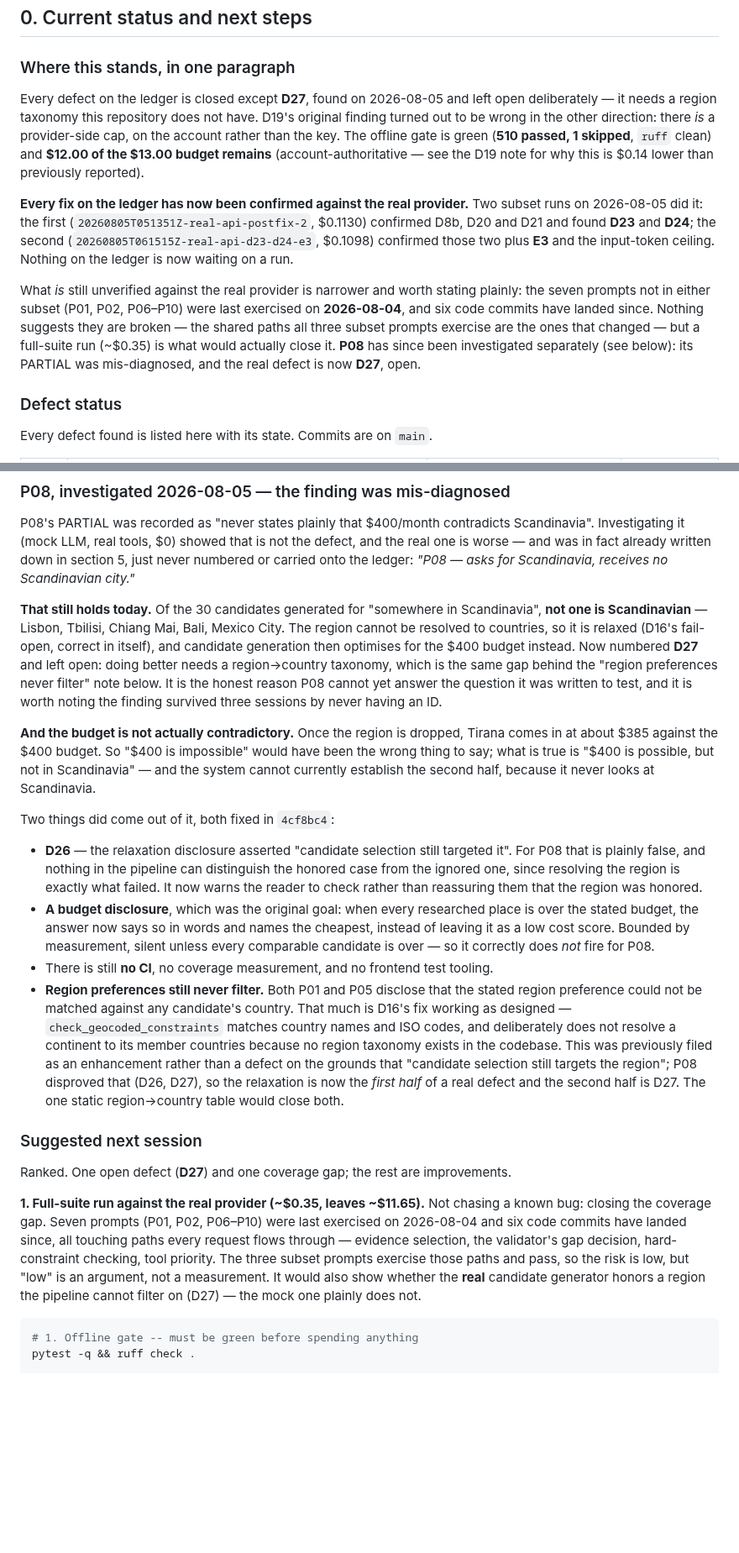
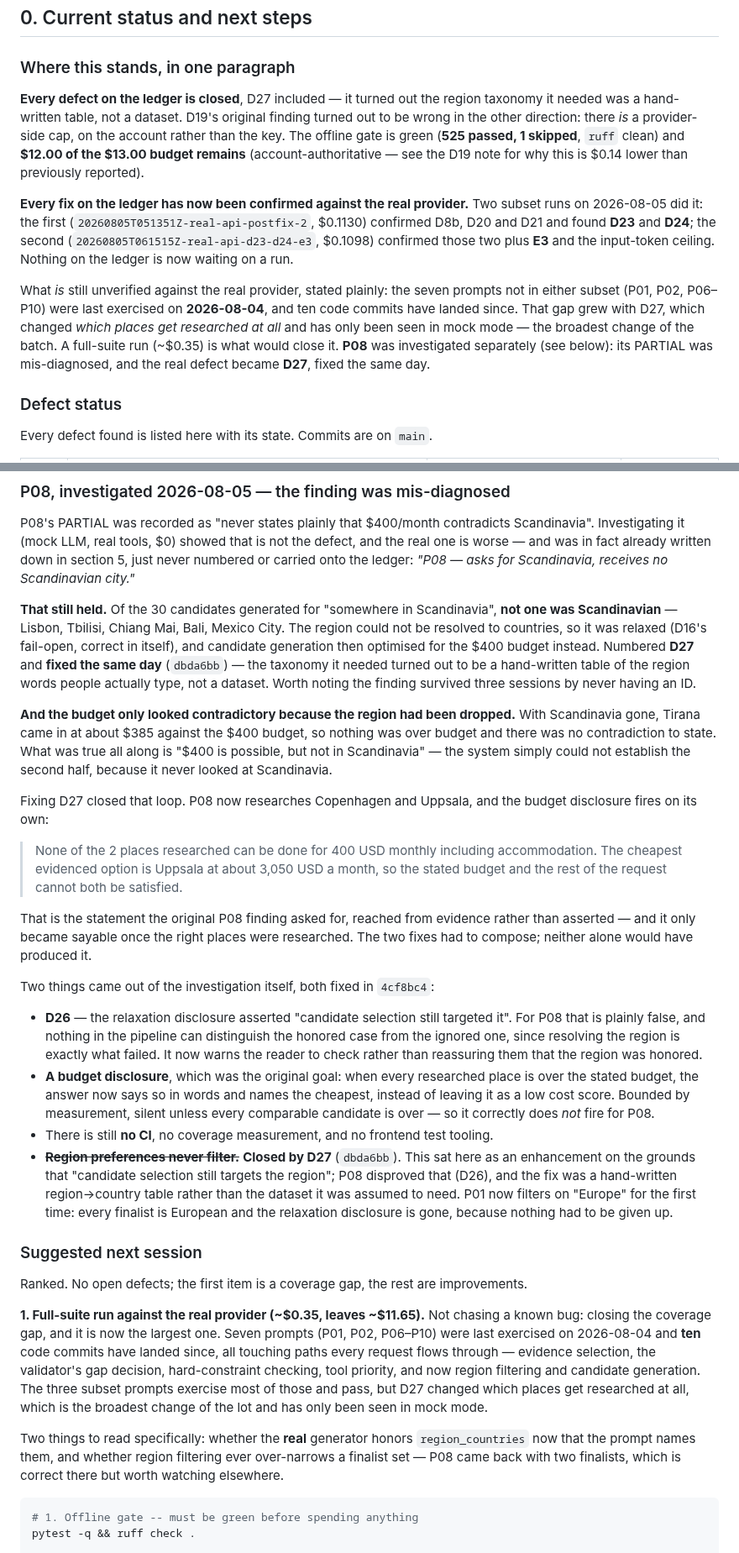
Before and after one commit to edanperetz2/DigitalNomadAgent, a Markdown page: docs/VALIDATION.md, 2 parts joined by grey strips. Shown at 84% size. Drawn GitHub-style; blank space fills up the shorter version.

Commit message:
Record D27 as fixed and close the region-filtering gap with it
The ledger is empty again. D27's entry, the P08 section and the
"region preferences never filter" follow-up all move to closed, and the
follow-up says why it was mis-filed as an enhancement: it rested on the same
"candidate selection still targets the region" assumption that P08 disproved.

The P08 section now records the part worth remembering -- that the budget
contradiction only became sayable once the right places were researched. With
Scandinavia dropped, Tirana fit the $400 and there was no contradiction to
state; with Scandinavia restored, the disclosure fires on its own. Neither fix
alone would have produced that sentence.

The next-session plan is re-ranked. The coverage gap is now the top item and a
larger one than before -- ten commits behind the last full run, and D27
changed which places get researched at all. E1 is promoted back for mock mode
only: it was closed because the real LLM writes proper justifications, which
it does, but every $0 verification run is still read through a renderer that
says "Cost evidence compared against the stated budget informs this score",
and $0 runs are how most checking here gets done.

Co-Authored-By: Claude Opus 5 <noreply@anthropic.com>

````diff
--- a/docs/VALIDATION.md
+++ b/docs/VALIDATION.md
@@ -20,12 +20,12 @@ Last updated: **2026-08-05**.
 
 ### Where this stands, in one paragraph
 
-Every defect on the ledger is closed except **D27**, found on 2026-08-05 and left open
-deliberately — it needs a region taxonomy this repository does not have. D19's original finding
-turned out to be wrong in the other direction: there *is* a provider-side cap, on the account
-rather than the key. The offline gate is green (**510 passed, 1 skipped**, `ruff` clean) and
-**$12.00 of the $13.00 budget remains** (account-authoritative — see the D19 note for why this is
-$0.14 lower than previously reported).
+**Every defect on the ledger is closed**, D27 included — it turned out the region taxonomy it
+needed was a hand-written table, not a dataset. D19's original finding turned out to be wrong in
+the other direction: there *is* a provider-side cap, on the account rather than the key. The
+offline gate is green (**525 passed, 1 skipped**, `ruff` clean) and **$12.00 of the $13.00 budget
+remains** (account-authoritative — see the D19 note for why this is $0.14 lower than previously
+reported).
 
 **Every fix on the ledger has now been confirmed against the real provider.** Two subset runs on
 2026-08-05 did it: the first (`20260805T051351Z-real-api-postfix-2`, $0.1130) confirmed D8b, D20
@@ -33,12 +33,12 @@ and D21 and found **D23** and **D24**; the second (`20260805T061515Z-real-api-d2
 $0.1098) confirmed those two plus **E3** and the input-token ceiling. Nothing on the ledger is
 now waiting on a run.
 
-What *is* still unverified against the real provider is narrower and worth stating plainly: the
-seven prompts not in either subset (P01, P02, P06–P10) were last exercised on **2026-08-04**, and
-six code commits have landed since. Nothing suggests they are broken — the shared paths all three
-subset prompts exercise are the ones that changed — but a full-suite run (~$0.35) is what would
-actually close it. **P08** has since been investigated separately (see below): its PARTIAL was
-mis-diagnosed, and the real defect is now **D27**, open.
+What *is* still unverified against the real provider, stated plainly: the seven prompts not in
+either subset (P01, P02, P06–P10) were last exercised on **2026-08-04**, and ten code commits have
+landed since. That gap grew with D27, which changed *which places get researched at all* and has
+only been seen in mock mode — the broadest change of the batch. A full-suite run (~$0.35) is what
+would close it. **P08** was investigated separately (see below): its PARTIAL was mis-diagnosed,
+and the real defect became **D27**, fixed the same day.
 
 ### Defect status
 
@@ -299,20 +299,32 @@ Investigating it (mock LLM, real tools, $0) showed that is not the defect, and t
 worse — and was in fact already written down in section 5, just never numbered or carried onto
 the ledger: *"P08 — asks for Scandinavia, receives no Scandinavian city."*
 
-**That still holds today.** Of the 30 candidates generated for "somewhere in Scandinavia", **not
-one is Scandinavian** — Lisbon, Tbilisi, Chiang Mai, Bali, Mexico City. The region cannot be
-resolved to countries, so it is relaxed (D16's fail-open, correct in itself), and candidate
-generation then optimises for the $400 budget instead. Now numbered **D27** and left open: doing
-better needs a region→country taxonomy, which is the same gap behind the "region preferences never
-filter" note below. It is the honest reason P08 cannot yet answer the question it was written to
-test, and it is worth noting the finding survived three sessions by never having an ID.
+**That still held.** Of the 30 candidates generated for "somewhere in Scandinavia", **not one was
+Scandinavian** — Lisbon, Tbilisi, Chiang Mai, Bali, Mexico City. The region could not be resolved
+to countries, so it was relaxed (D16's fail-open, correct in itself), and candidate generation
+then optimised for the $400 budget instead. Numbered **D27** and **fixed the same day**
+(`dbda6bb`) — the taxonomy it needed turned out to be a hand-written table of the region words
+people actually type, not a dataset. Worth noting the finding survived three sessions by never
+having an ID.
 
-**And the budget is not actually contradictory.** Once the region is dropped, Tirana comes in at
-about $385 against the $400 budget. So "$400 is impossible" would have been the wrong thing to
-say; what is true is "$400 is possible, but not in Scandinavia" — and the system cannot currently
-establish the second half, because it never looks at Scandinavia.
+**And the budget only looked contradictory because the region had been dropped.** With Scandinavia
+gone, Tirana came in at about $385 against the $400 budget, so nothing was over budget and there
+was no contradiction to state. What was true all along is "$400 is possible, but not in
+Scandinavia" — the system simply could not establish the second half, because it never looked at
+Scandinavia.
 
-Two things did come out of it, both fixed in `4cf8bc4`:
+Fixing D27 closed that loop. P08 now researches Copenhagen and Uppsala, and the budget disclosure
+fires on its own:
+
+> None of the 2 places researched can be done for 400 USD monthly including accommodation. The
+> cheapest evidenced option is Uppsala at about 3,050 USD a month, so the stated budget and the
+> rest of the request cannot both be satisfied.
+
+That is the statement the original P08 finding asked for, reached from evidence rather than
+asserted — and it only became sayable once the right places were researched. The two fixes had to
+compose; neither alone would have produced it.
+
+Two things came out of the investigation itself, both fixed in `4cf8bc4`:
 
 - **D26** — the relaxation disclosure asserted "candidate selection still targeted it". For P08
   that is plainly false, and nothing in the pipeline can distinguish the honored case from the
@@ -323,26 +335,27 @@ Two things did come out of it, both fixed in `4cf8bc4`:
   a low cost score. Bounded by measurement, silent unless every comparable candidate is over — so
   it correctly does *not* fire for P08.
 - There is still **no CI**, no coverage measurement, and no frontend test tooling.
-- **Region preferences still never filter.** Both P01 and P05 disclose that the stated region
-  preference could not be matched against any candidate's country. That much is D16's fix working
-  as designed — `check_geocoded_constraints` matches country names and ISO codes, and deliberately
-  does not resolve a continent to its member countries because no region taxonomy exists in the
-  codebase. This was previously filed as an enhancement rather than a defect on the grounds that
-  "candidate selection still targets the region"; P08 disproved that (D26, D27), so the relaxation
-  is now the *first half* of a real defect and the second half is D27. The one static
-  region→country table would close both.
+- ~~**Region preferences never filter.**~~ **Closed by D27** (`dbda6bb`). This sat here as an
+  enhancement on the grounds that "candidate selection still targets the region"; P08 disproved
+  that (D26), and the fix was a hand-written region→country table rather than the dataset it was
+  assumed to need. P01 now filters on "Europe" for the first time: every finalist is European and
+  the relaxation disclosure is gone, because nothing had to be given up.
 
 ### Suggested next session
 
-Ranked. One open defect (**D27**) and one coverage gap; the rest are improvements.
+Ranked. No open defects; the first item is a coverage gap, the rest are improvements.
 
 **1. Full-suite run against the real provider (~$0.35, leaves ~$11.65).** Not chasing a known bug:
-closing the coverage gap. Seven prompts (P01, P02, P06–P10) were last exercised on 2026-08-04 and
-six code commits have landed since, all touching paths every request flows through — evidence
-selection, the validator's gap decision, hard-constraint checking, tool priority. The three subset
-prompts exercise those paths and pass, so the risk is low, but "low" is an argument, not a
-measurement. It would also show whether the **real** candidate generator honors a region the
-pipeline cannot filter on (D27) — the mock one plainly does not.
+closing the coverage gap, and it is now the largest one. Seven prompts (P01, P02, P06–P10) were
+last exercised on 2026-08-04 and **ten** code commits have landed since, all touching paths every
+request flows through — evidence selection, the validator's gap decision, hard-constraint
+checking, tool priority, and now region filtering and candidate generation. The three subset
+prompts exercise most of those and pass, but D27 changed which places get researched at all, which
+is the broadest change of the lot and has only been seen in mock mode.
+
+Two things to read specifically: whether the **real** generator honors `region_countries` now that
+the prompt names them, and whether region filtering ever over-narrows a finalist set — P08 came
+back with two finalists, which is correct there but worth watching elsewhere.
 
 ```bash
 # 1. Offline gate -- must be green before spending anything
````
Also changed, not shown: other parts of docs/VALIDATION.md (+12 -12 lines).
